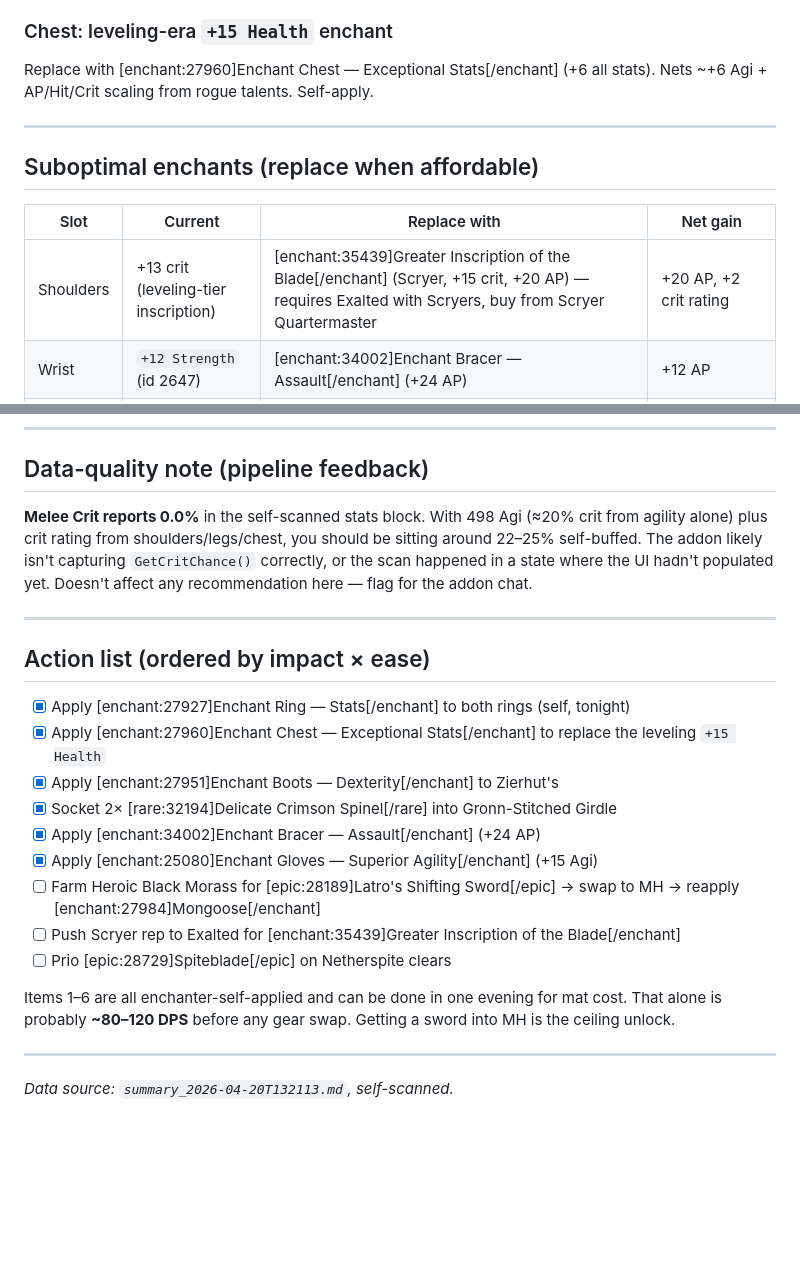
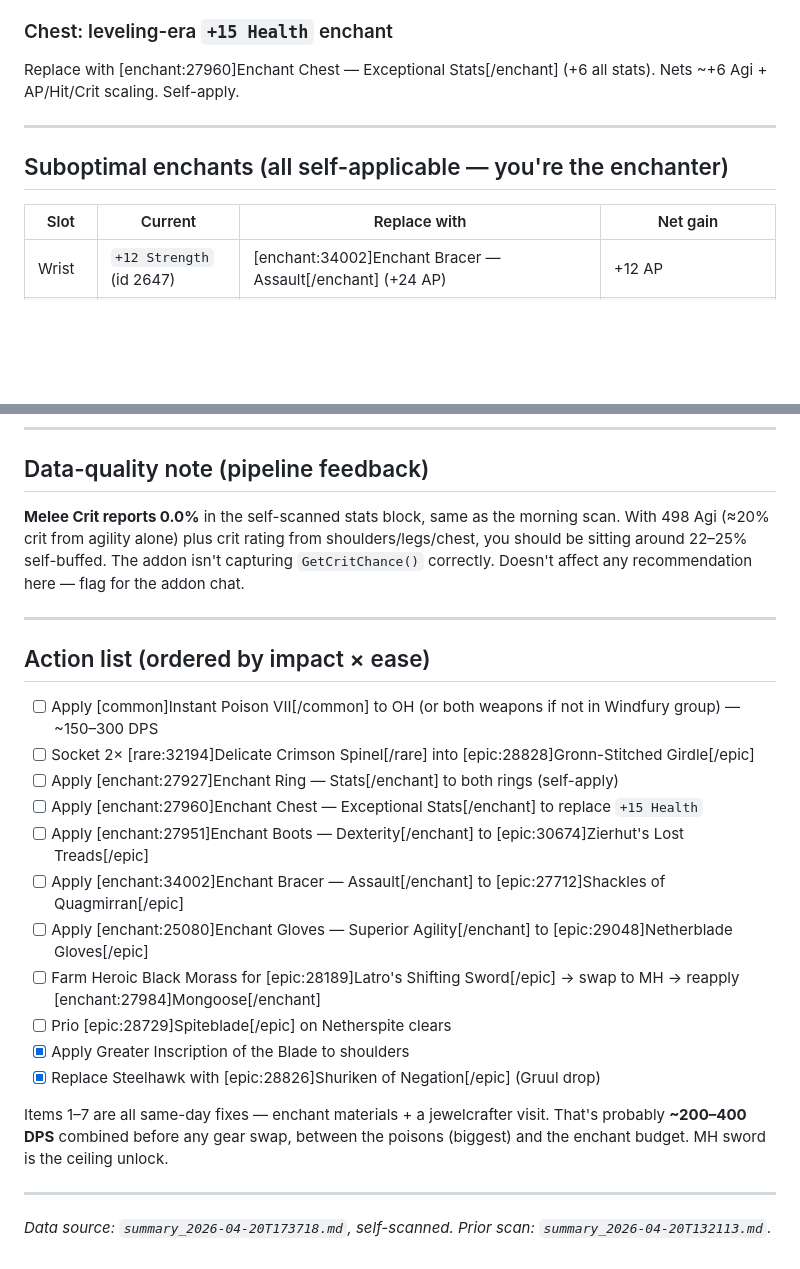
Before and after one commit to Berkley-Starks/TBC-Gear-Upgrade, a Markdown page: reports/pelarogue/2026-04-20.md, 2 parts joined by grey strips. Rendered like a GitHub page; blank space fills up the shorter version.

```diff
--- a/reports/pelarogue/2026-04-20.md
+++ b/reports/pelarogue/2026-04-20.md
@@ -53,14 +65,13 @@ Apply [enchant:27951]Enchant Boots — Dexterity[/enchant] (+12 Agi). If you eve
 
 ### Chest: leveling-era `+15 Health` enchant
-Replace with [enchant:27960]Enchant Chest — Exceptional Stats[/enchant] (+6 all stats). Nets ~+6 Agi + AP/Hit/Crit scaling from rogue talents. Self-apply.
+Replace with [enchant:27960]Enchant Chest — Exceptional Stats[/enchant] (+6 all stats). Nets ~+6 Agi + AP/Hit/Crit scaling. Self-apply.
 
 ---
 
-## Suboptimal enchants (replace when affordable)
+## Suboptimal enchants (all self-applicable — you're the enchanter)
 
 | Slot | Current | Replace with | Net gain |
 |---|---|---|---|
-| Shoulders | +13 crit (leveling-tier inscription) | [enchant:35439]Greater Inscription of the Blade[/enchant] (Scryer, +15 crit, +20 AP) — requires Exalted with Scryers, buy from Scryer Quartermaster | +20 AP, +2 crit rating |
 | Wrist | `+12 Strength` (id 2647) | [enchant:34002]Enchant Bracer — Assault[/enchant] (+24 AP) | +12 AP |
 | Hands | `+15 Strength` (id 684) | [enchant:25080]Enchant Gloves — Superior Agility[/enchant] (+15 Agi) | ~+0.6% crit + similar AP |
 | Ring 1 | _none_ | [enchant:27927]Enchant Ring — Stats[/enchant] (+4 all, enchanter-only) | ~+8 AP, ~+0.18% crit, stam, dodge |
@@ -107,24 +120,26 @@ You are at **188 hit rating / 11.92%**, vs. the 63-rating yellow-cap. That's ~12
 
 ## Data-quality note (pipeline feedback)
 
-**Melee Crit reports 0.0%** in the self-scanned stats block. With 498 Agi (≈20% crit from agility alone) plus crit rating from shoulders/legs/chest, you should be sitting around 22–25% self-buffed. The addon likely isn't capturing `GetCritChance()` correctly, or the scan happened in a state where the UI hadn't populated yet. Doesn't affect any recommendation here — flag for the addon chat.
+**Melee Crit reports 0.0%** in the self-scanned stats block, same as the morning scan. With 498 Agi (≈20% crit from agility alone) plus crit rating from shoulders/legs/chest, you should be sitting around 22–25% self-buffed. The addon isn't capturing `GetCritChance()` correctly. Doesn't affect any recommendation here — flag for the addon chat.
 
 ---
 
 ## Action list (ordered by impact × ease)
 
-- [x] Apply [enchant:27927]Enchant Ring — Stats[/enchant] to both rings (self, tonight)
-- [x] Apply [enchant:27960]Enchant Chest — Exceptional Stats[/enchant] to replace the leveling `+15 Health`
-- [x] Apply [enchant:27951]Enchant Boots — Dexterity[/enchant] to Zierhut's
-- [x] Socket 2× [rare:32194]Delicate Crimson Spinel[/rare] into Gronn-Stitched Girdle
-- [x] Apply [enchant:34002]Enchant Bracer — Assault[/enchant] (+24 AP)
-- [x] Apply [enchant:25080]Enchant Gloves — Superior Agility[/enchant] (+15 Agi)
+- [ ] Apply [common]Instant Poison VII[/common] to OH (or both weapons if not in Windfury group) — ~150–300 DPS
+- [ ] Socket 2× [rare:32194]Delicate Crimson Spinel[/rare] into [epic:28828]Gronn-Stitched Girdle[/epic]
+- [ ] Apply [enchant:27927]Enchant Ring — Stats[/enchant] to both rings (self-apply)
+- [ ] Apply [enchant:27960]Enchant Chest — Exceptional Stats[/enchant] to replace `+15 Health`
+- [ ] Apply [enchant:27951]Enchant Boots — Dexterity[/enchant] to [epic:30674]Zierhut's Lost Treads[/epic]
+- [ ] Apply [enchant:34002]Enchant Bracer — Assault[/enchant] to [epic:27712]Shackles of Quagmirran[/epic]
+- [ ] Apply [enchant:25080]Enchant Gloves — Superior Agility[/enchant] to [epic:29048]Netherblade Gloves[/epic]
 - [ ] Farm Heroic Black Morass for [epic:28189]Latro's Shifting Sword[/epic] → swap to MH → reapply [enchant:27984]Mongoose[/enchant]
-- [ ] Push Scryer rep to Exalted for [enchant:35439]Greater Inscription of the Blade[/enchant]
 - [ ] Prio [epic:28729]Spiteblade[/epic] on Netherspite clears
+- [x] Apply Greater Inscription of the Blade to shoulders
+- [x] Replace Steelhawk with [epic:28826]Shuriken of Negation[/epic] (Gruul drop)
 
-Items 1–6 are all enchanter-self-applied and can be done in one evening for mat cost. That alone is probably **~80–120 DPS** before any gear swap. Getting a sword into MH is the ceiling unlock.
+Items 1–7 are all same-day fixes — enchant materials + a jewelcrafter visit. That's probably **~200–400 DPS** combined before any gear swap, between the poisons (biggest) and the enchant budget. MH sword is the ceiling unlock.
 
 ---
 
-_Data source: `summary_2026-04-20T132113.md`, self-scanned._
+_Data source: `summary_2026-04-20T173718.md`, self-scanned. Prior scan: `summary_2026-04-20T132113.md`._
```
Also changed, not shown: other parts of reports/pelarogue/2026-04-20.md (+31 -17 lines).
